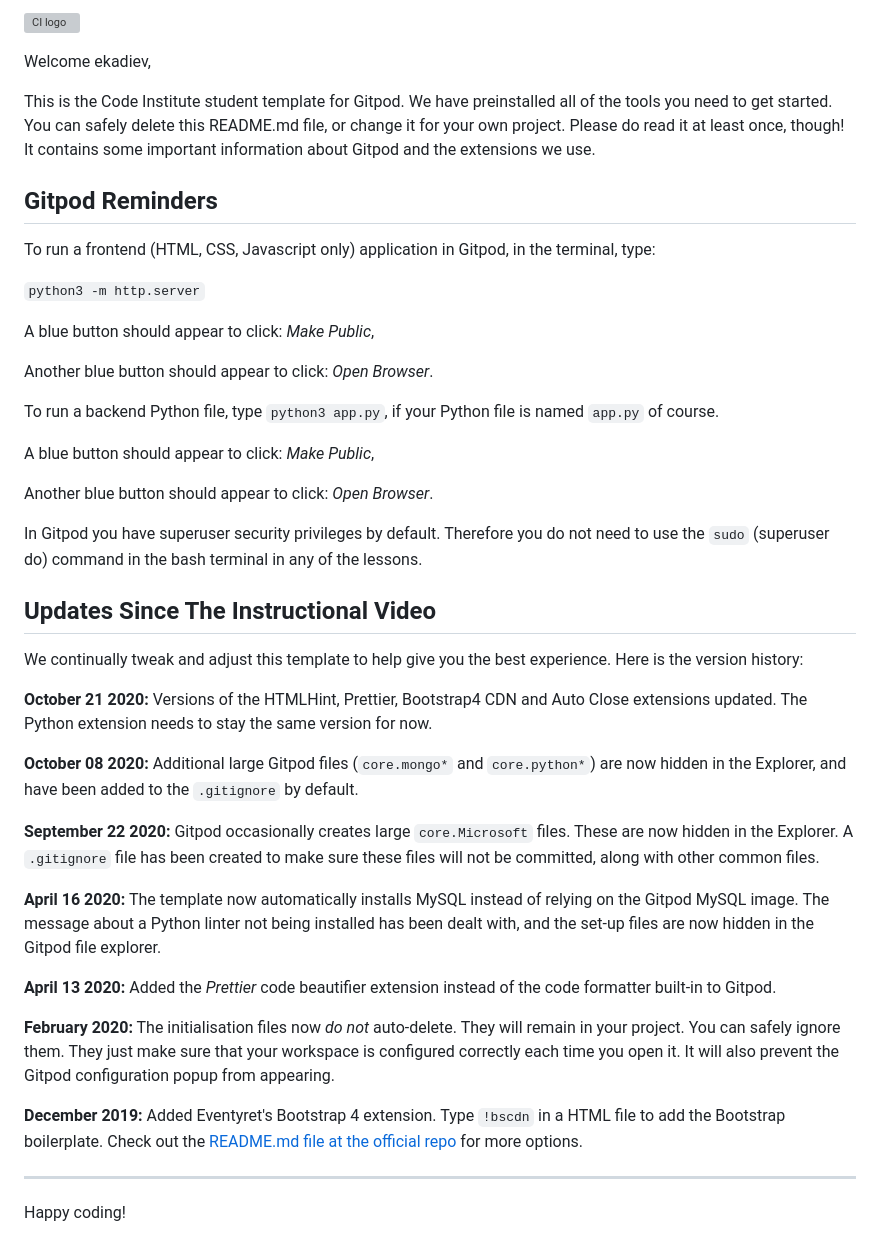
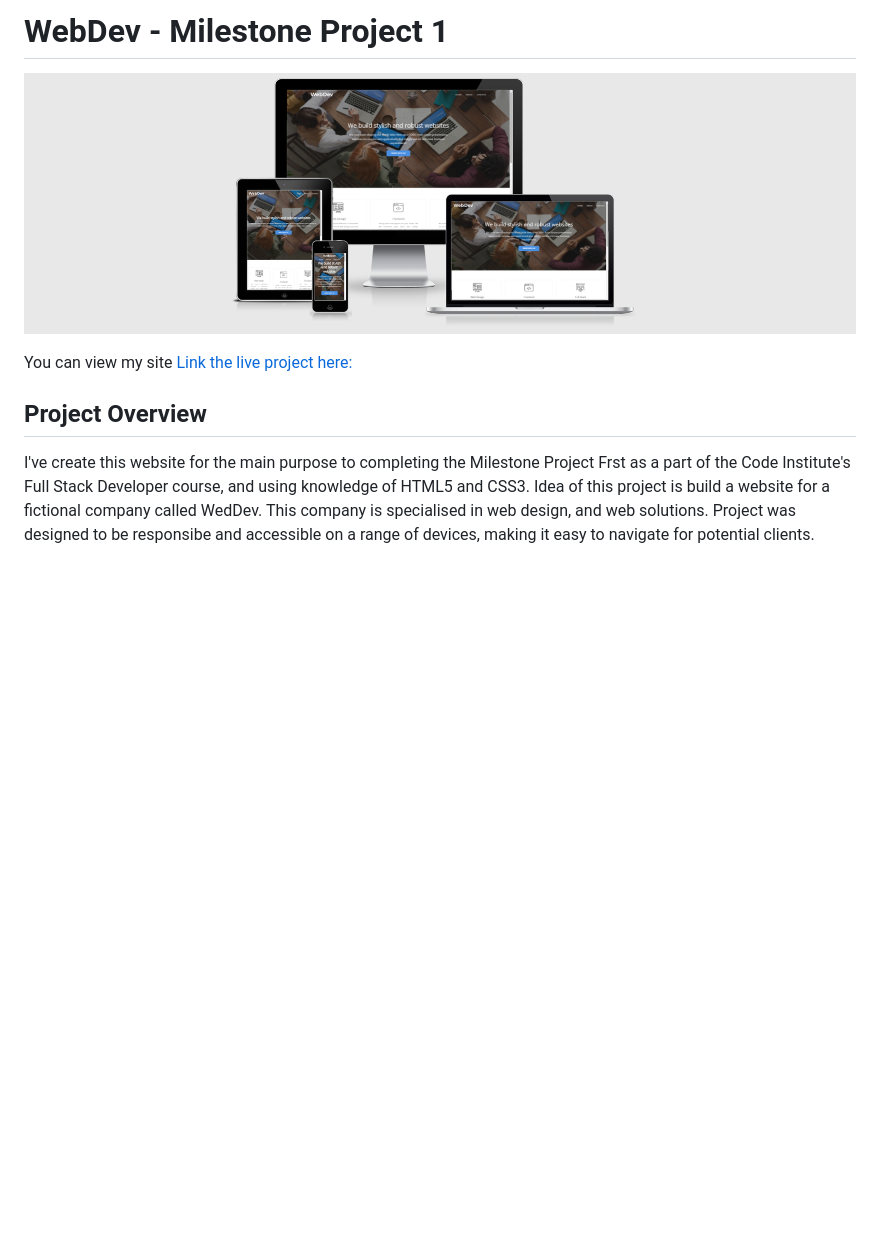
Before and after one commit to ekadiev/burning-man-ms1, a Markdown page: README.md, the part around the change. Drawn GitHub-style; pictures changed too: assets/mockups-and-wireframes/logo.png (added); blank space fills up the shorter version; grey boxes are pictures that could not be loaded.

Commit message:
work on README.md

```diff
--- a/README.md
+++ b/README.md
@@ -1,45 +1,12 @@
-![CI logo](https://codeinstitute.s3.amazonaws.com/fullstack/ci_logo_small.png)
+# WebDev - Milestone Project 1
 
-Welcome ekadiev,
+![responsive](assets/mockups-and-wireframes/logo.png)
 
-This is the Code Institute student template for Gitpod. We have preinstalled all of the tools you need to get started. You can safely delete this README.md file, or change it for your own project. Please do read it at least once, though! It contains some important information about Gitpod and the extensions we use.
+You can view my site [Link the live project here:](https://ekadiev.github.io/webdev-ms1/index.html)
 
-## Gitpod Reminders
+## Project Overview
 
-To run a frontend (HTML, CSS, Javascript only) application in Gitpod, in the terminal, type:
-
-`python3 -m http.server`
-
-A blue button should appear to click: *Make Public*,
-
-Another blue button should appear to click: *Open Browser*.
-
-To run a backend Python file, type `python3 app.py`, if your Python file is named `app.py` of course.
-
-A blue button should appear to click: *Make Public*,
-
-Another blue button should appear to click: *Open Browser*.
-
-In Gitpod you have superuser security privileges by default. Therefore you do not need to use the `sudo` (superuser do) command in the bash terminal in any of the lessons.
-
-## Updates Since The Instructional Video
-
-We continually tweak and adjust this template to help give you the best experience. Here is the version history:
-
-**October 21 2020:** Versions of the HTMLHint, Prettier, Bootstrap4 CDN and Auto Close extensions updated. The Python extension needs to stay the same version for now.
-
-**October 08 2020:** Additional large Gitpod files (`core.mongo*` and `core.python*`) are now hidden in the Explorer, and have been added to the `.gitignore` by default.
-
-**September 22 2020:** Gitpod occasionally creates large `core.Microsoft` files. These are now hidden in the Explorer. A `.gitignore` file has been created to make sure these files will not be committed, along with other common files.
-
-**April 16 2020:** The template now automatically installs MySQL instead of relying on the Gitpod MySQL image. The message about a Python linter not being installed has been dealt with, and the set-up files are now hidden in the Gitpod file explorer.
-
-**April 13 2020:** Added the _Prettier_ code beautifier extension instead of the code formatter built-in to Gitpod.
-
-**February 2020:** The initialisation files now _do not_ auto-delete. They will remain in your project. You can safely ignore them. They just make sure that your workspace is configured correctly each time you open it. It will also prevent the Gitpod configuration popup from appearing.
-
-**December 2019:** Added Eventyret's Bootstrap 4 extension. Type `!bscdn` in a HTML file to add the Bootstrap boilerplate. Check out the <a href="https://github.com/Eventyret/vscode-bcdn" target="_blank">README.md file at the official repo</a> for more options.
-
---------
-
-Happy coding!
+I've create this website for the main purpose to completing the Milestone Project Frst as a part of the Code Institute's Full Stack Developer course,
+and using knowledge of HTML5 and CSS3. Idea of this project is build a website for a fictional company called WedDev.
+This company is specialised in web design, and web solutions. Project was designed to be responsibe and accessible on a range of devices,
+ making it easy to navigate for potential clients.
```
